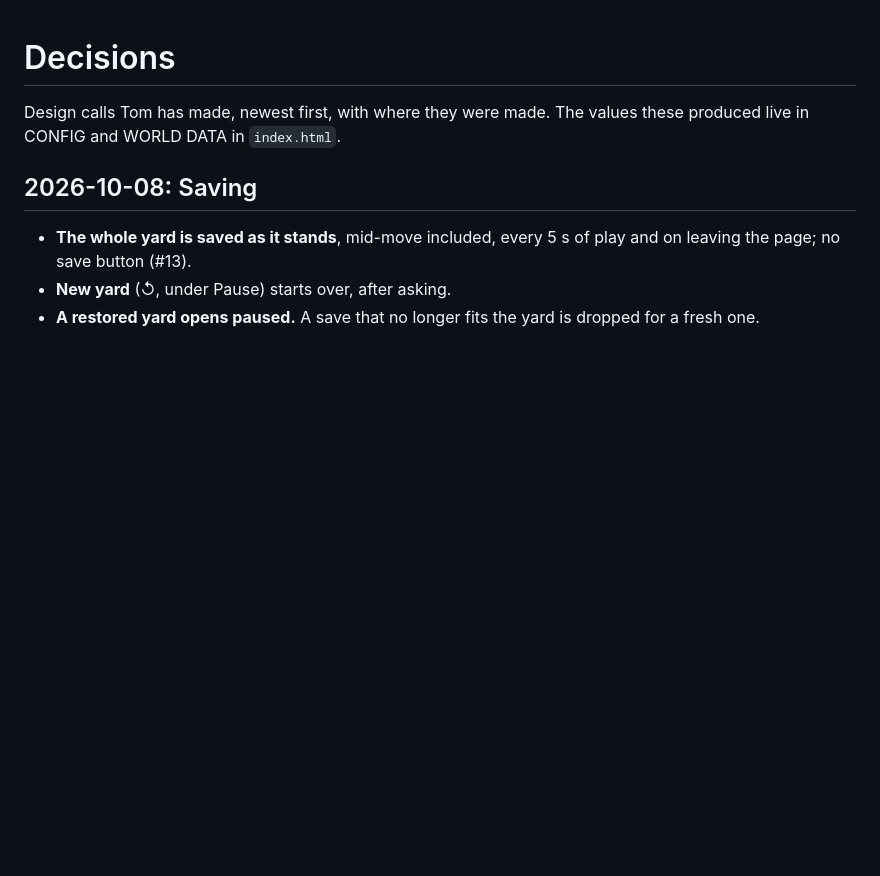
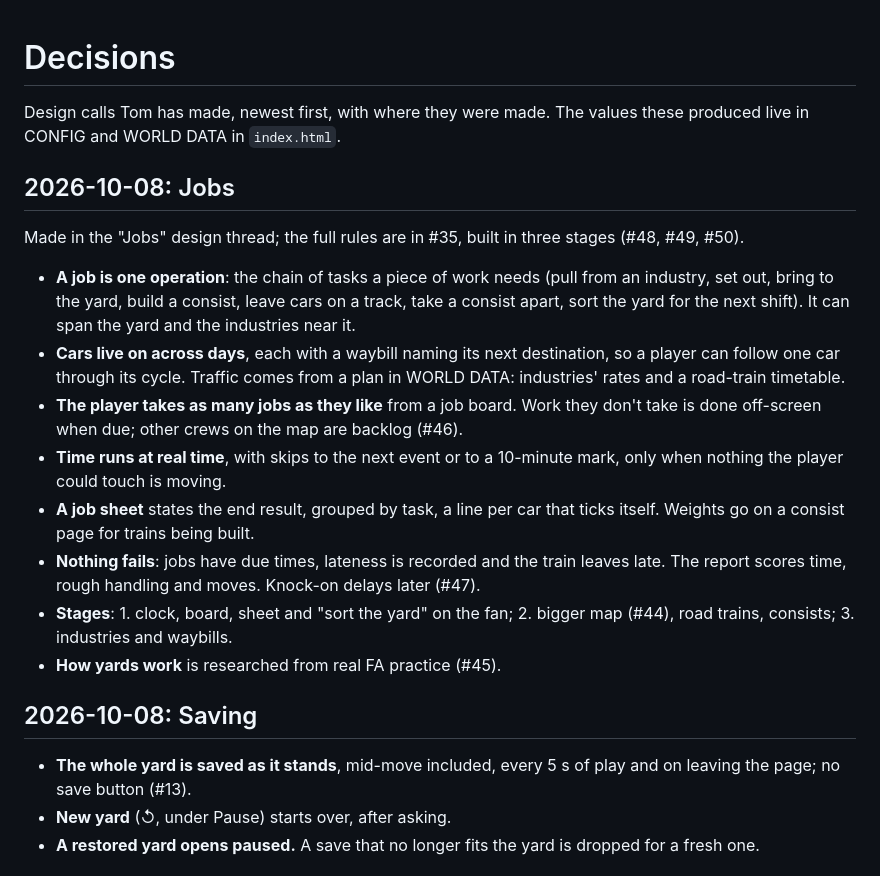
Before and after one commit to GodOfWards/Switching-yard, a Markdown page: docs/decisions.md, the part around the change. Drawn GitHub-style; blank space fills up the shorter version.

Commit message:
Log the job system design calls in decisions.md
Co-Authored-By: Claude Opus 5.5 (1M context) <noreply@anthropic.com>
Claude-Session: https://claude.ai/code/session_01841C17Bjq2hdwuqeciYUVv

```diff
--- a/docs/decisions.md
+++ b/docs/decisions.md
@@ -2,6 +2,33 @@
 
 Design calls Tom has made, newest first, with where they were made. The
 values these produced live in CONFIG and WORLD DATA in `index.html`.
+
+## 2026-10-08: Jobs
+
+Made in the "Jobs" design thread; the full rules are in #35, built in
+three stages (#48, #49, #50).
+
+- **A job is one operation**: the chain of tasks a piece of work needs
+  (pull from an industry, set out, bring to the yard, build a consist,
+  leave cars on a track, take a consist apart, sort the yard for the next
+  shift). It can span the yard and the industries near it.
+- **Cars live on across days**, each with a waybill naming its next
+  destination, so a player can follow one car through its cycle. Traffic
+  comes from a plan in WORLD DATA: industries' rates and a road-train
+  timetable.
+- **The player takes as many jobs as they like** from a job board. Work
+  they don't take is done off-screen when due; other crews on the map are
+  backlog (#46).
+- **Time runs at real time**, with skips to the next event or to a
+  10-minute mark, only when nothing the player could touch is moving.
+- **A job sheet** states the end result, grouped by task, a line per car
+  that ticks itself. Weights go on a consist page for trains being built.
+- **Nothing fails**: jobs have due times, lateness is recorded and the
+  train leaves late. The report scores time, rough handling and moves.
+  Knock-on delays later (#47).
+- **Stages**: 1. clock, board, sheet and "sort the yard" on the fan;
+  2. bigger map (#44), road trains, consists; 3. industries and waybills.
+- **How yards work** is researched from real FA practice (#45).
 
 ## 2026-10-08: Saving
 
```
